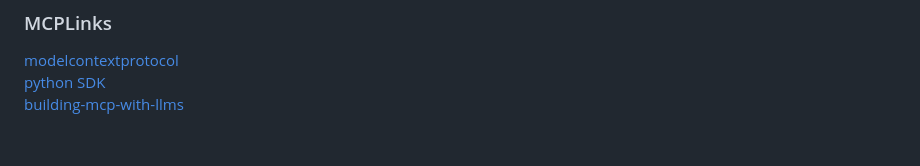
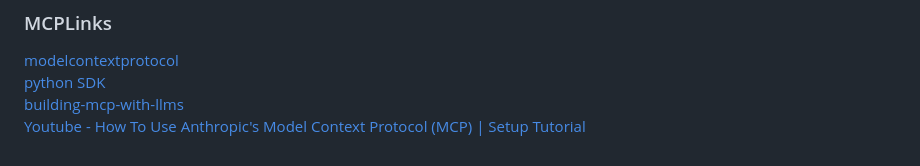
Before and after one commit to Austin-Chang-zz/Web_MCP, a Markdown page: .Docs/.Reference.md, the part around the change. GitHub-like rendering.

```diff
--- a/.Docs/.Reference.md
+++ b/.Docs/.Reference.md
@@ -327,3 +327,4 @@ You can now link this `styles.css` file to your HTML and view the website. Let m
 [modelcontextprotocol](https://modelcontextprotocol.io/introduction)
 [python SDK](https://github.com/modelcontextprotocol/python-sdk)
 [building-mcp-with-llms](https://modelcontextprotocol.io/tutorials/building-mcp-with-llms)
+[Youtube - How To Use Anthropic's Model Context Protocol (MCP) | Setup Tutorial](https://www.youtube.com/watch?v=KiNyvT02HJM)
```
